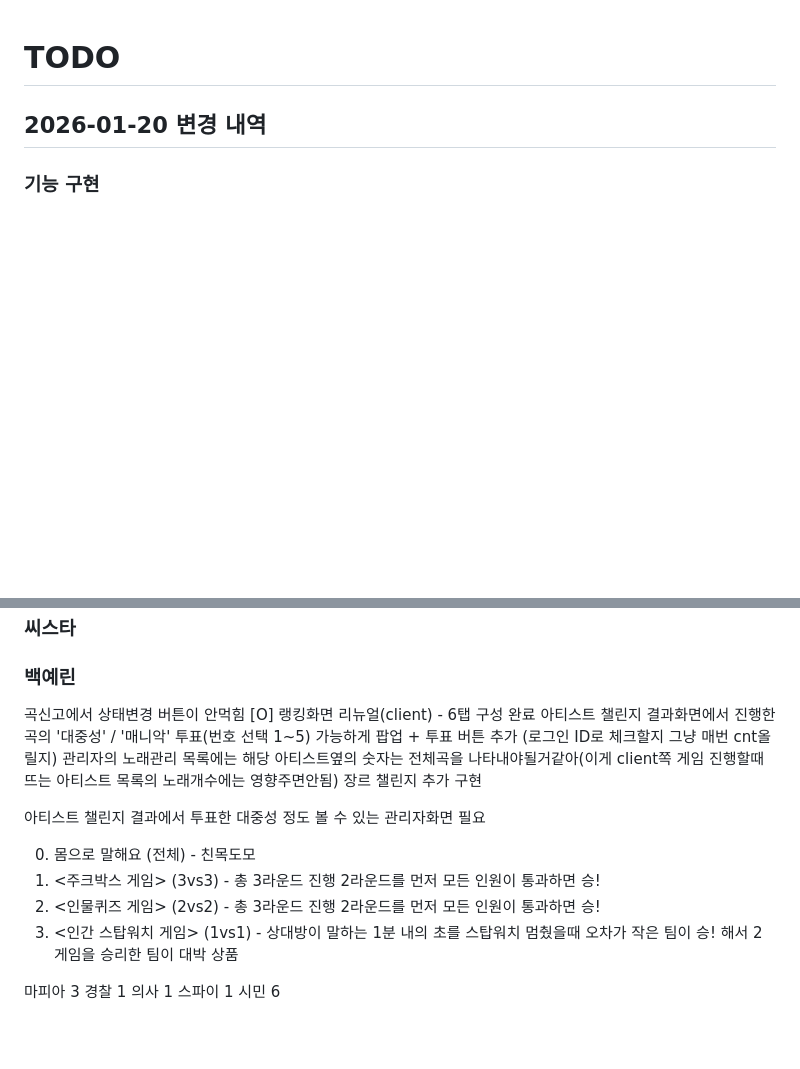
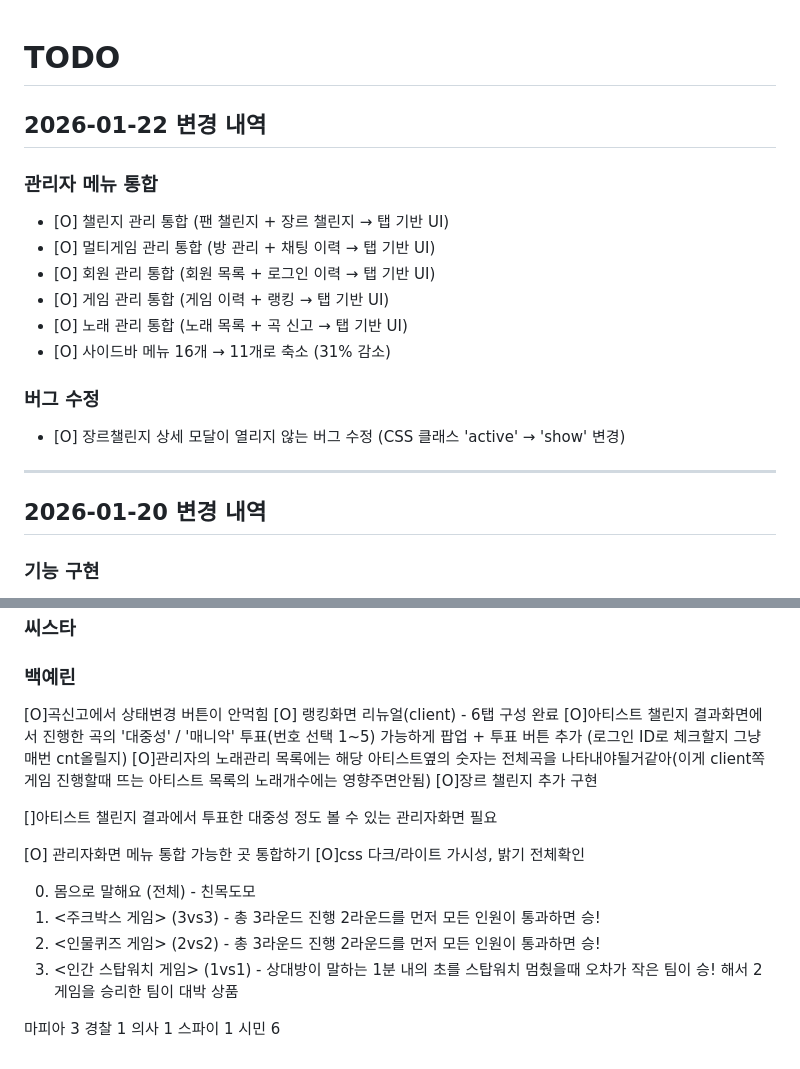
Before and after one commit to LeeKyuHyeong/game, a Markdown page: TODO.md, 2 parts joined by grey strips. Rendered like a GitHub page; blank space fills up the shorter version.

```diff
--- a/TODO.md
+++ b/TODO.md
@@ -1,4 +1,19 @@
 # TODO
+
+## 2026-01-22 변경 내역
+
+### 관리자 메뉴 통합
+- [O] 챌린지 관리 통합 (팬 챌린지 + 장르 챌린지 → 탭 기반 UI)
+- [O] 멀티게임 관리 통합 (방 관리 + 채팅 이력 → 탭 기반 UI)
+- [O] 회원 관리 통합 (회원 목록 + 로그인 이력 → 탭 기반 UI)
+- [O] 게임 관리 통합 (게임 이력 + 랭킹 → 탭 기반 UI)
+- [O] 노래 관리 통합 (노래 목록 + 곡 신고 → 탭 기반 UI)
+- [O] 사이드바 메뉴 16개 → 11개로 축소 (31% 감소)
+
+### 버그 수정
+- [O] 장르챌린지 상세 모달이 열리지 않는 버그 수정 (CSS 클래스 'active' → 'show' 변경)
+
+---
 
 ## 2026-01-20 변경 내역
 
@@ -115,21 +130,23 @@
 ### 백예린
 
 
-곡신고에서  상태변경 버튼이 안먹힘
+[O]곡신고에서  상태변경 버튼이 안먹힘
 [O] 랭킹화면 리뉴얼(client) - 6탭 구성 완료
-아티스트 챌린지 결과화면에서 진행한 곡의 '대중성' / '매니악' 투표(번호 선택 1~5) 가능하게 팝업 + 투표 버튼 추가 (로그인 ID로 체크할지 그냥 매번 cnt올릴지)
-관리자의 노래관리 목록에는 해당 아티스트옆의 숫자는 전체곡을 나타내야될거같아(이게 client쪽 게임 진행할때 뜨는 아티스트 목록의 노래개수에는 영향주면안됨)
-장르 챌린지 추가 구현
+[O]아티스트 챌린지 결과화면에서 진행한 곡의 '대중성' / '매니악' 투표(번호 선택 1~5) 가능하게 팝업 + 투표 버튼 추가 (로그인 ID로 체크할지 그냥 매번 cnt올릴지)
+[O]관리자의 노래관리 목록에는 해당 아티스트옆의 숫자는 전체곡을 나타내야될거같아(이게 client쪽 게임 진행할때 뜨는 아티스트 목록의 노래개수에는 영향주면안됨)
+[O]장르 챌린지 추가 구현
 
-아티스트 챌린지 결과에서 투표한 대중성 정도 볼 수 있는 관리자화면 필요
+[]아티스트 챌린지 결과에서 투표한 대중성 정도 볼 수 있는 관리자화면 필요
 
+[O] 관리자화면 메뉴 통합 가능한 곳 통합하기
+[O]css 다크/라이트 가시성, 밝기 전체확인
 
 
 0. 몸으로 말해요 (전체) - 친목도모
 1. <주크박스 게임>   (3vs3) - 총 3라운드 진행 2라운드를 먼저 모든 인원이 통과하면 승!
 2. <인물퀴즈 게임>   (2vs2) - 총 3라운드 진행 2라운드를 먼저 모든 인원이 통과하면 승!
 3. <인간 스탑워치 게임> (1vs1) - 상대방이 말하는 1분 내의 초를 스탑워치 멈췄을때 오차가 작은 팀이 승!
-해서 2게임을 승리한 팀이 대박 상품
+   해서 2게임을 승리한 팀이 대박 상품
 
 마피아 3
 경찰 1
```
Also changed, not shown: CLAUDE.md (+29 -0 lines).
